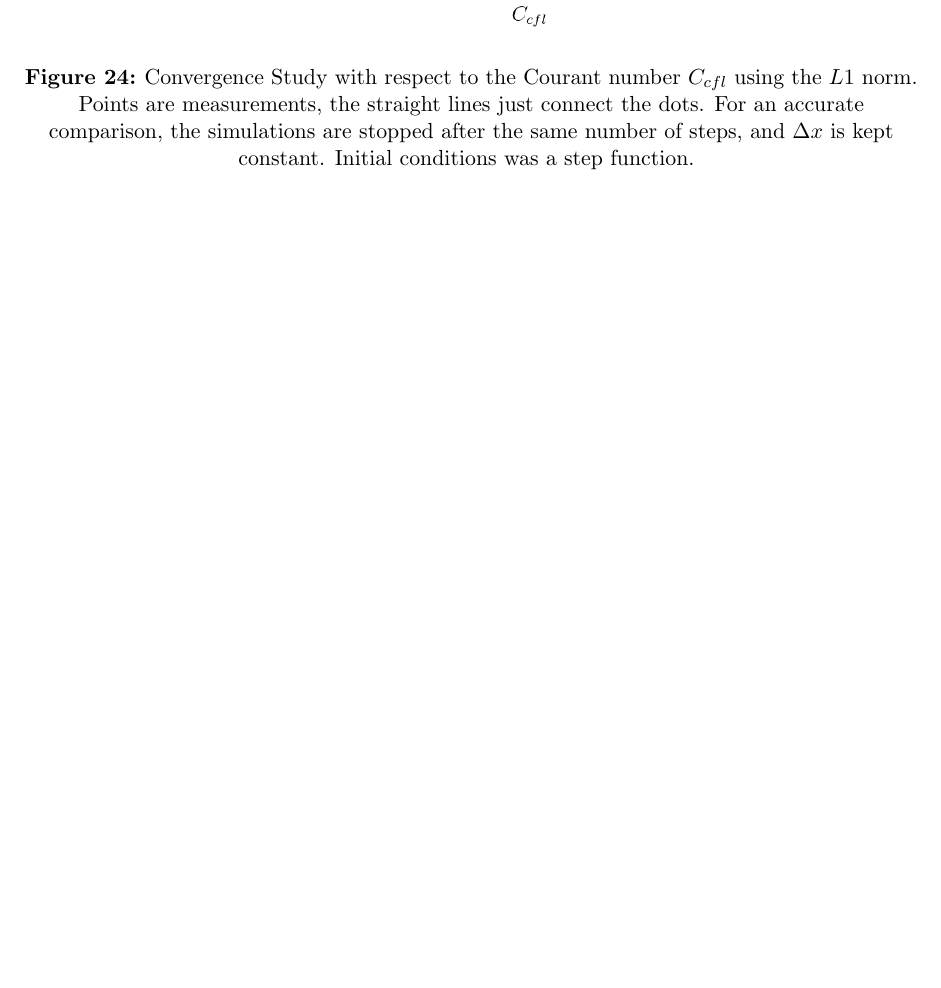
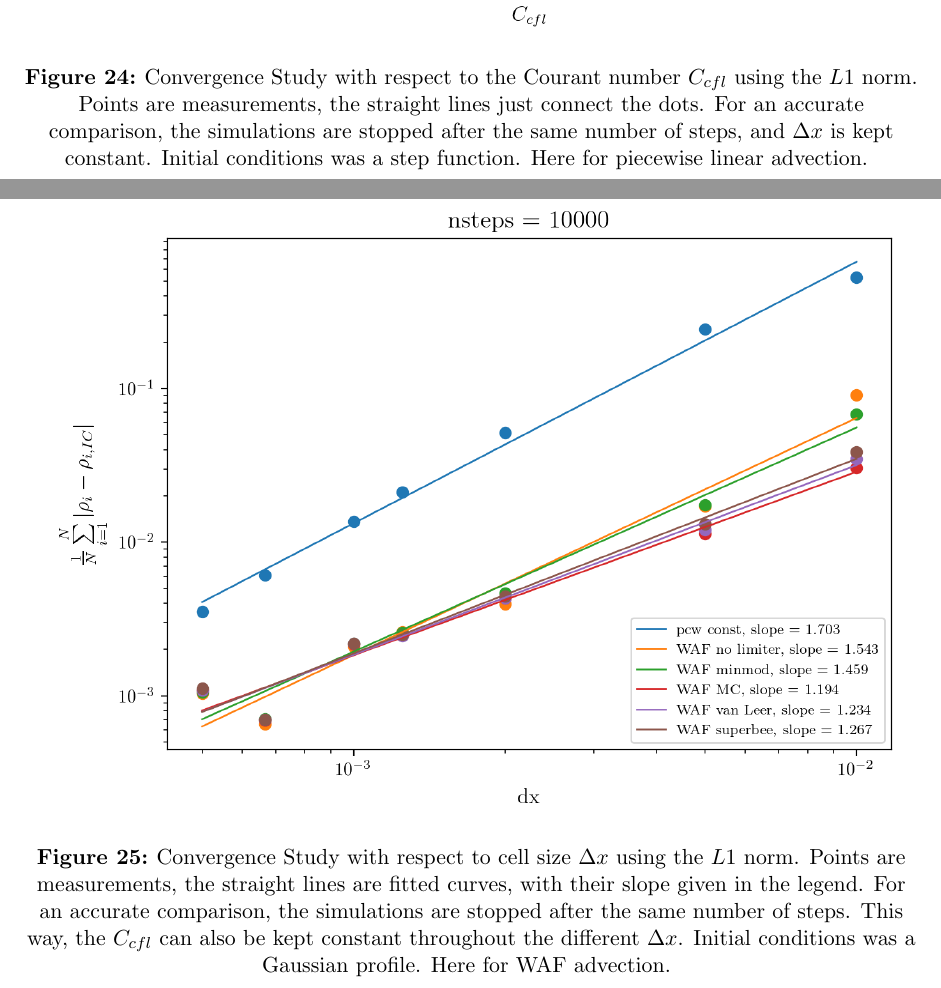
Before and after one commit to mladenivkovic/mesh-hydro, a LaTeX document (tex/results/hydro-mesh-results.tex, which reads tex/results/advection.tex): part of page 27 of 58 before the commit and two parts of pages 27 and 28 of 64 after it, the two joined at a grey line, cut so that both start at the same text, the shorter picture padded with empty space. Compiled offline with pdfLaTeX.

Commit message:
added WAF results.

```diff
--- a/tex/results/advection.tex
+++ b/tex/results/advection.tex
@@ -294,6 +294,7 @@
 		For an accurate comparison, the simulations are stopped after the same number of steps.
 		This way, the $C_{cfl}$ can also be kept constant throughout the different $\Delta x$.
 		Initial conditions was a Gaussian profile.
+		Here for piecewise linear advection.
 	}
 
 \quickfigcap
@@ -305,6 +306,7 @@
 		For an accurate comparison, the simulations are stopped after the same number of steps.
 		This way, the $C_{cfl}$ can also be kept constant throughout the different $\Delta x$.
 		Initial conditions was a step function.
+		Here for piecewise linear advection.
 	}
 
 
@@ -319,6 +321,7 @@
 		For an accurate comparison, the simulations are stopped after the same number of steps, and $\Delta x$ is kept constant.
 		Highest $\Delta t$ corresponds to $C_{cfl} = 0.001$.
 		Initial conditions was a Gaussian profile.
+		Here for piecewise linear advection.
 	}
 
 
@@ -331,6 +334,7 @@
 		For an accurate comparison, the simulations are stopped after the same number of steps, and $\Delta x$ is kept constant.
 		Highest $\Delta t$ corresponds to $C_{cfl} = 0.001$.
 		Initial conditions was a step function.
+		Here for piecewise linear advection.
 	}
 
 
@@ -344,6 +348,7 @@
 		Points are measurements, the straight lines just connect the dots.
 		For an accurate comparison, the simulations are stopped after the same number of steps, and $\Delta x$ is kept constant.
 		Initial conditions was a Gaussian profile.
+		Here for piecewise linear advection.
 	}
 
 
@@ -355,3 +360,27 @@
 		Points are measurements, the straight lines just connect the dots.
 		For an accurate comparison, the simulations are stopped after the same number of steps, and $\Delta x$ is kept constant.
 		Initial conditions was a step function.
+		Here for piecewise linear advection.
+	}
+
+
+
+
+
+
+
+
+
+
+
+
+\quickfigcap
+	{./figures/limiters/limiter_accuracy_dx-gaussian-WAF.png}
+	{fig:advection-WAF-convergence-dx-gaussian}
+	{
+		Convergence Study with respect to cell size $\Delta x$ using the $L1$ norm.
+		Points are measurements, the straight lines are fitted curves, with their slope given in the legend.
+		For an accurate comparison, the simulations are stopped after the same number of steps.
+		This way, the $C_{cfl}$ can also be kept constant throughout the different $\Delta x$.
+		Initial conditions was a Gaussian profile.
+		Here for WAF advection.
@@ -357,0 +393,6 @@
+		Convergence Study with respect to cell size $\Delta x$ using the $L1$ norm.
+		Points are measurements, the straight lines are fitted curves, with their slope given in the legend.
+		For an accurate comparison, the simulations are stopped after the same number of steps.
+		This way, the $C_{cfl}$ can also be kept constant throughout the different $\Delta x$.
+		Initial conditions was a step function.
+		Here for WAF advection.
@@ -357,0 +408,6 @@
+		Convergence Study with respect to time step size $\Delta t$ using the $L1$ norm.
+		Points are measurements, the straight lines are fitted curves, with their slope given in the legend.
+		For an accurate comparison, the simulations are stopped after the same number of steps, and $\Delta x$ is kept constant.
+		Highest $\Delta t$ corresponds to $C_{cfl} = 0.001$.
+		Initial conditions was a Gaussian profile.
+		Here for WAF advection.
@@ -357,0 +421,6 @@
+		Convergence Study with respect to time step size $\Delta t$ using the $L1$ norm.
+		Points are measurements, the straight lines are fitted curves, with their slope given in the legend.
+		For an accurate comparison, the simulations are stopped after the same number of steps, and $\Delta x$ is kept constant.
+		Highest $\Delta t$ corresponds to $C_{cfl} = 0.001$.
+		Initial conditions was a step function.
+		Here for WAF advection.
@@ -357,0 +436,5 @@
+		Convergence Study with respect to the Courant number $C_{cfl}$ using the $L1$ norm.
+		Points are measurements, the straight lines just connect the dots.
+		For an accurate comparison, the simulations are stopped after the same number of steps, and $\Delta x$ is kept constant.
+		Initial conditions was a Gaussian profile.
+		Here for WAF advection.
@@ -358,3 +448,8 @@
+		Convergence Study with respect to the Courant number $C_{cfl}$ using the $L1$ norm.
+		Points are measurements, the straight lines just connect the dots.
+		For an accurate comparison, the simulations are stopped after the same number of steps, and $\Delta x$ is kept constant.
+		Initial conditions was a step function.
+		Here for WAF advection.
 	}
 
 
```
Also changed, not shown: tex/results/limiters.tex (+9 -1 lines), tex/results/figures/limiters/limiter_accuracy_CFL-gaussian-500-WAF.png (added), tex/results/figures/limiters/limiter_accuracy_CFL-gaussian-500.png, tex/results/figures/limiters/limiter_accuracy_CFL-step-500-WAF.png (added), tex/results/figures/limiters/limiter_accuracy_CFL-step-500.png, tex/results/figures/limiters/limiter_accuracy_dt-gaussian-500-WAF.png (added), tex/results/figures/limiters/limiter_accuracy_dt-gaussian-500.png, tex/results/figures/limiters/limiter_accuracy_dt-step-500-WAF.png (added), tex/results/figures/limiters/limiter_accuracy_dt-step-500.png, tex/results/figures/limiters/limiter_accuracy_dx-gaussian-WAF.png (added), tex/results/figures/limiters/limiter_accuracy_dx-gaussian.png, tex/results/figures/limiters/limiter_accuracy_dx-step-WAF.png (added), tex/results/figures/limiters/limiter_accuracy_dx-step.png, tex/results/figures/limiters/limiter_comparison-WAF.png (added), 1 more files.
